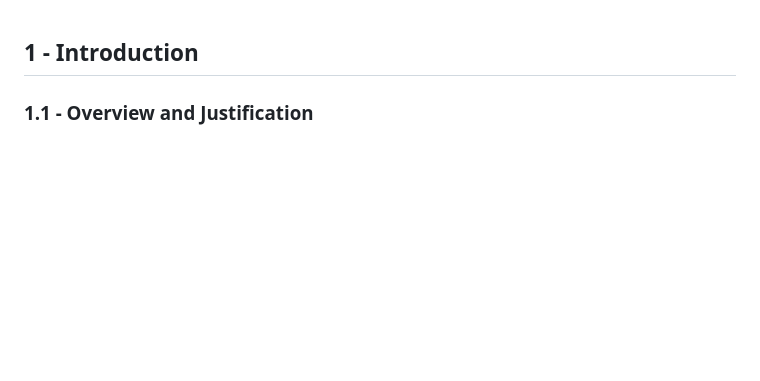
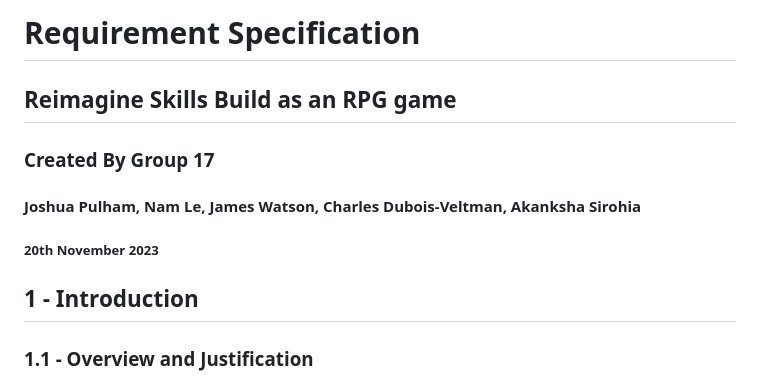
Before and after one commit to COMP2281/software-engineering-group-17, a Markdown page: documentation/Requirement-Specification.md, the part around the change. Rendered like a GitHub page; blank space fills up the shorter version.

Commit message:
Add Title Page

```diff
--- a/documentation/Requirement-Specification.md
+++ b/documentation/Requirement-Specification.md
@@ -1,3 +1,11 @@
+# Requirement Specification
+## Reimagine Skills Build as an RPG game
+### Created By Group 17
+#### Joshua Pulham, Nam Le, James Watson, Charles Dubois-Veltman, Akanksha Sirohia
+##### 20th November 2023
+
+<div style="page-break-after: always;"></div>
+
 ## 1 - Introduction
 
 ### 1.1 - Overview and Justification
```
